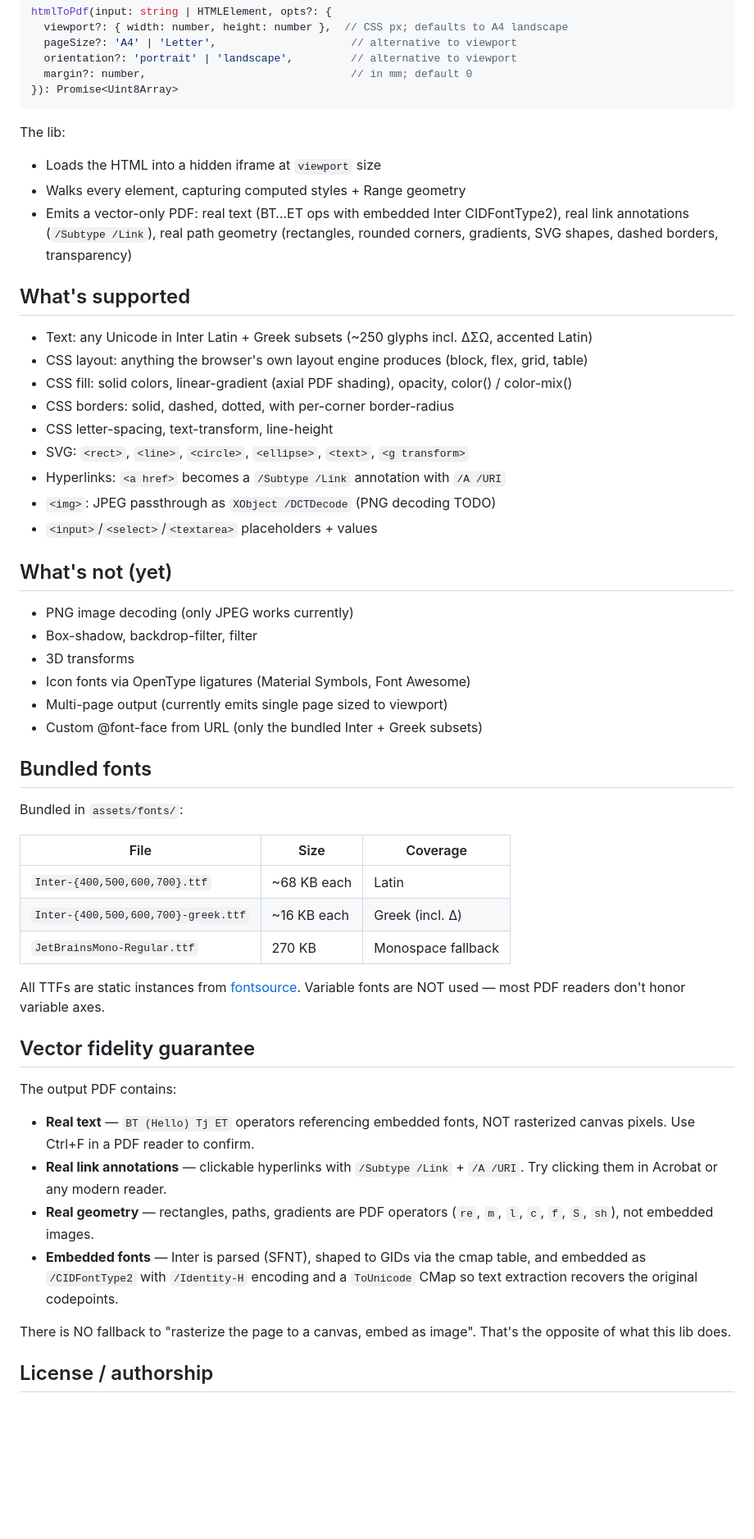
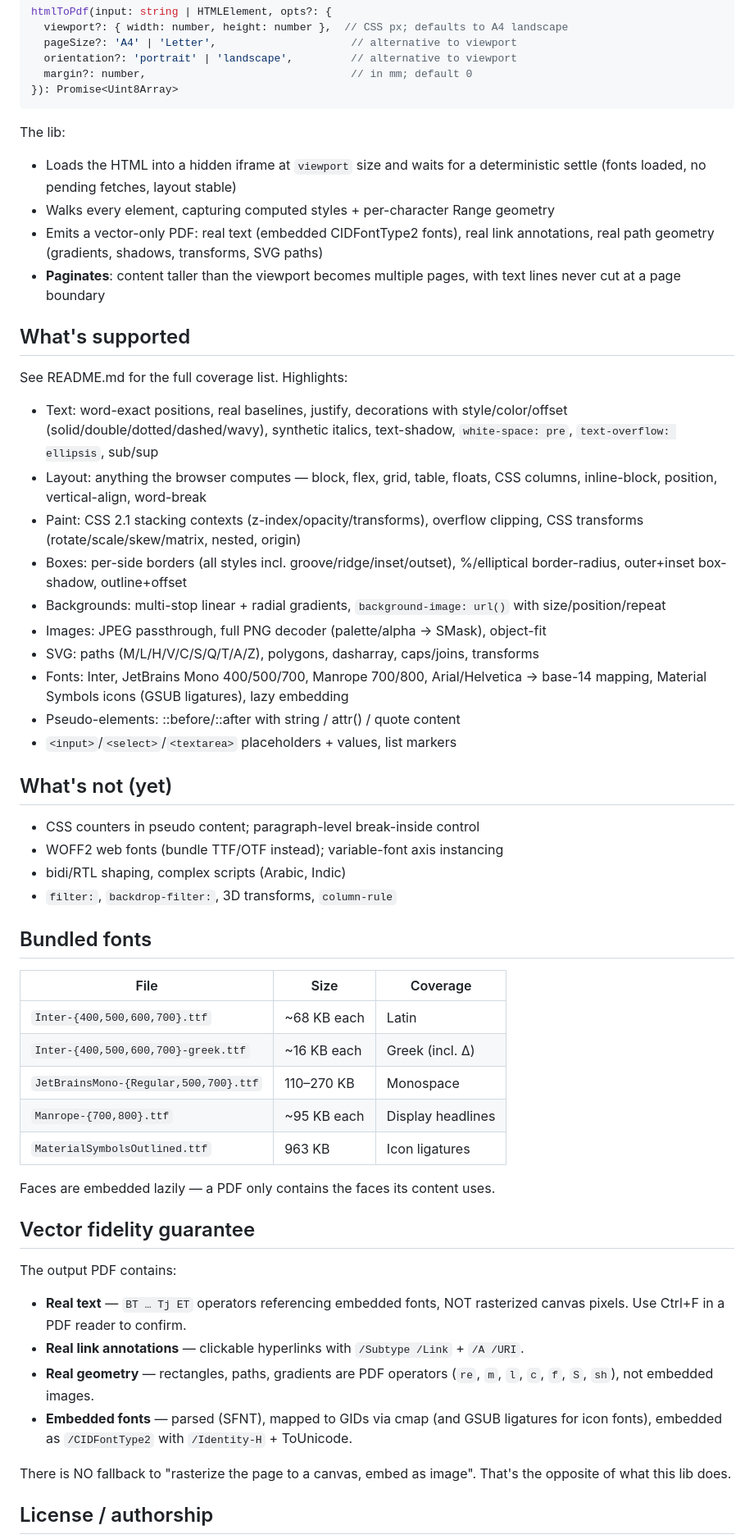
Before and after one commit to RandazzoMaxime/DOMinate, a Markdown page: USAGE.md, the part around one of its changes. Shown at 82% size. Rendered like a GitHub page; blank space fills up the shorter version.

Commit message:
docs: USAGE.md refresh — pagination, lazy fonts, current coverage and gaps
Co-Authored-By: Claude Fable 5 <noreply@anthropic.com>

````diff
--- a/USAGE.md
+++ b/USAGE.md
@@ -34,59 +34,66 @@ htmlToPdf(input: string | HTMLElement, opts?: {
 ```
 
 The lib:
-- Loads the HTML into a hidden iframe at `viewport` size
-- Walks every element, capturing computed styles + Range geometry
-- Emits a vector-only PDF: real text (BT…ET ops with embedded Inter CIDFontType2),
-  real link annotations (`/Subtype /Link`), real path geometry (rectangles, rounded
-  corners, gradients, SVG shapes, dashed borders, transparency)
+- Loads the HTML into a hidden iframe at `viewport` size and waits for a
+  deterministic settle (fonts loaded, no pending fetches, layout stable)
+- Walks every element, capturing computed styles + per-character Range geometry
+- Emits a vector-only PDF: real text (embedded CIDFontType2 fonts), real link
+  annotations, real path geometry (gradients, shadows, transforms, SVG paths)
+- **Paginates**: content taller than the viewport becomes multiple pages, with
+  text lines never cut at a page boundary
 
 ## What's supported
 
-- Text: any Unicode in Inter Latin + Greek subsets (~250 glyphs incl. ΔΣΩ, accented Latin)
-- CSS layout: anything the browser's own layout engine produces (block, flex, grid, table)
-- CSS fill: solid colors, linear-gradient (axial PDF shading), opacity, color() / color-mix()
-- CSS borders: solid, dashed, dotted, with per-corner border-radius
-- CSS letter-spacing, text-transform, line-height
-- SVG: `<rect>`, `<line>`, `<circle>`, `<ellipse>`, `<text>`, `<g transform>`
-- Hyperlinks: `<a href>` becomes a `/Subtype /Link` annotation with `/A /URI`
-- `<img>`: JPEG passthrough as `XObject /DCTDecode` (PNG decoding TODO)
-- `<input>`/`<select>`/`<textarea>` placeholders + values
+See README.md for the full coverage list. Highlights:
+
+- Text: word-exact positions, real baselines, justify, decorations with
+  style/color/offset (solid/double/dotted/dashed/wavy), synthetic italics,
+  text-shadow, `white-space: pre`, `text-overflow: ellipsis`, sub/sup
+- Layout: anything the browser computes — block, flex, grid, table, floats,
+  CSS columns, inline-block, position, vertical-align, word-break
+- Paint: CSS 2.1 stacking contexts (z-index/opacity/transforms), overflow
+  clipping, CSS transforms (rotate/scale/skew/matrix, nested, origin)
+- Boxes: per-side borders (all styles incl. groove/ridge/inset/outset),
+  %/elliptical border-radius, outer+inset box-shadow, outline+offset
+- Backgrounds: multi-stop linear + radial gradients, `background-image: url()`
+  with size/position/repeat
+- Images: JPEG passthrough, full PNG decoder (palette/alpha → SMask), object-fit
+- SVG: paths (M/L/H/V/C/S/Q/T/A/Z), polygons, dasharray, caps/joins, transforms
+- Fonts: Inter, JetBrains Mono 400/500/700, Manrope 700/800, Arial/Helvetica →
+  base-14 mapping, Material Symbols icons (GSUB ligatures), lazy embedding
+- Pseudo-elements: ::before/::after with string / attr() / quote content
+- `<input>`/`<select>`/`<textarea>` placeholders + values, list markers
 
 ## What's not (yet)
 
-- PNG image decoding (only JPEG works currently)
-- Box-shadow, backdrop-filter, filter
-- 3D transforms
-- Icon fonts via OpenType ligatures (Material Symbols, Font Awesome)
-- Multi-page output (currently emits single page sized to viewport)
-- Custom @font-face from URL (only the bundled Inter + Greek subsets)
+- CSS counters in pseudo content; paragraph-level break-inside control
+- WOFF2 web fonts (bundle TTF/OTF instead); variable-font axis instancing
+- bidi/RTL shaping, complex scripts (Arabic, Indic)
+- `filter:`, `backdrop-filter:`, 3D transforms, `column-rule`
 
 ## Bundled fonts
-
-Bundled in `assets/fonts/`:
 
 | File | Size | Coverage |
 |------|------|----------|
 | `Inter-{400,500,600,700}.ttf` | ~68 KB each | Latin |
 | `Inter-{400,500,600,700}-greek.ttf` | ~16 KB each | Greek (incl. Δ) |
-| `JetBrainsMono-Regular.ttf` | 270 KB | Monospace fallback |
+| `JetBrainsMono-{Regular,500,700}.ttf` | 110–270 KB | Monospace |
+| `Manrope-{700,800}.ttf` | ~95 KB each | Display headlines |
+| `MaterialSymbolsOutlined.ttf` | 963 KB | Icon ligatures |
 
-All TTFs are static instances from [fontsource](https://fontsource.org). Variable
-fonts are NOT used — most PDF readers don't honor variable axes.
+Faces are embedded lazily — a PDF only contains the faces its content uses.
 
 ## Vector fidelity guarantee
 
 The output PDF contains:
 
-- **Real text** — `BT (Hello) Tj ET` operators referencing embedded fonts, NOT
+- **Real text** — `BT … Tj ET` operators referencing embedded fonts, NOT
   rasterized canvas pixels. Use Ctrl+F in a PDF reader to confirm.
 - **Real link annotations** — clickable hyperlinks with `/Subtype /Link` + `/A /URI`.
-  Try clicking them in Acrobat or any modern reader.
 - **Real geometry** — rectangles, paths, gradients are PDF operators (`re`, `m`, `l`,
   `c`, `f`, `S`, `sh`), not embedded images.
-- **Embedded fonts** — Inter is parsed (SFNT), shaped to GIDs via the cmap table,
-  and embedded as `/CIDFontType2` with `/Identity-H` encoding and a `ToUnicode`
-  CMap so text extraction recovers the original codepoints.
+- **Embedded fonts** — parsed (SFNT), mapped to GIDs via cmap (and GSUB ligatures
+  for icon fonts), embedded as `/CIDFontType2` with `/Identity-H` + ToUnicode.
 
 There is NO fallback to "rasterize the page to a canvas, embed as image". That's the
 opposite of what this lib does.
````
Also changed, not shown: other parts of USAGE.md (+2 -2 lines).
